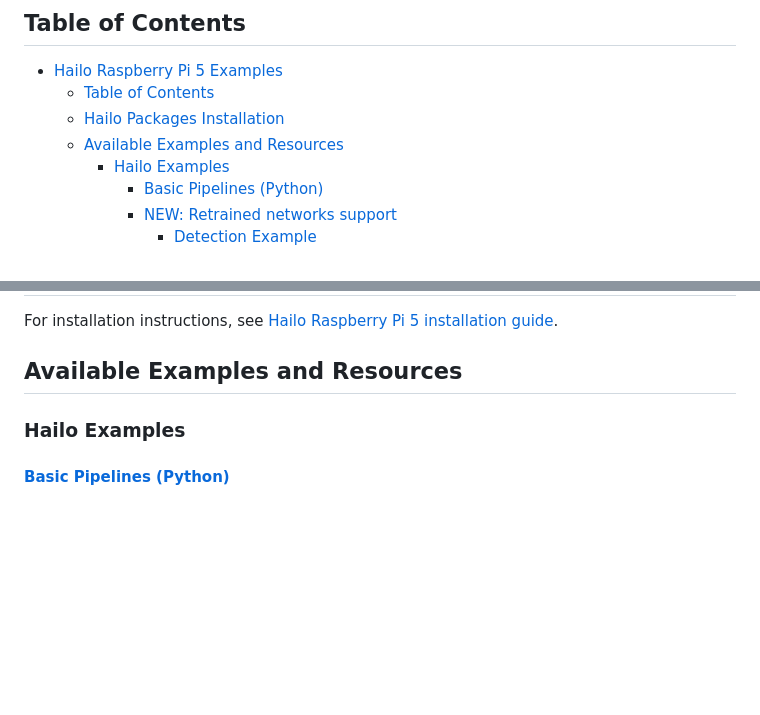
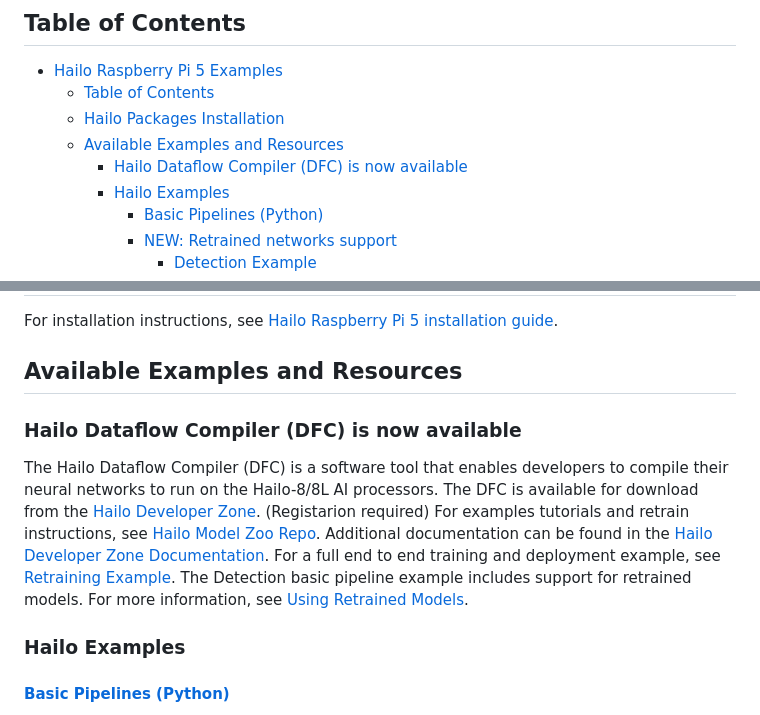
Before and after one commit to hailo-ai/hailo-rpi5-examples, a Markdown page: README.md, 2 parts joined by grey strips. Drawn GitHub-style; blank space fills up the shorter version.

Commit message:
added retraining instructions

```diff
--- a/README.md
+++ b/README.md
@@ -12,6 +12,7 @@ Check out [Hailo Official Website](https://hailo.ai/) and [Hailo Community Forum
   - [Table of Contents](#table-of-contents)
   - [Hailo Packages Installation](#hailo-packages-installation)
   - [Available Examples and Resources](#available-examples-and-resources)
+    - [Hailo Dataflow Compiler (DFC) is now available](#hailo-dataflow-compiler-dfc-is-now-available)
     - [Hailo Examples](#hailo-examples)
       - [Basic Pipelines (Python)](#basic-pipelines-python)
       - [NEW: Retrained networks support](#new-retrained-networks-support)
@@ -33,6 +34,14 @@ Check out [Hailo Official Website](https://hailo.ai/) and [Hailo Community Forum
 For installation instructions, see [Hailo Raspberry Pi 5 installation guide](doc/install-raspberry-pi5.md#how-to-set-up-raspberry-pi-5-and-hailo-8l).
 
 ## Available Examples and Resources
+
+### Hailo Dataflow Compiler (DFC) is now available
+The Hailo Dataflow Compiler (DFC) is a software tool that enables developers to compile their neural networks to run on the Hailo-8/8L AI processors. The DFC is available for download from the [Hailo Developer Zone](https://hailo.ai/developer-zone/software-downloads/). (Registarion required)
+For examples tutorials and retrain instructions, see [Hailo Model Zoo Repo](https://github.com/hailo-ai/hailo_model_zoo).
+Additional documentation can be found in the [Hailo Developer Zone Documentation](https://hailo.ai/developer-zone/documentation/).
+For a full end to end training and deployment example, see [Retraining Example](doc/Retraining-example.md).
+The Detection basic pipeline example includes support for retrained models. For more information, see [Using Retrained Models](doc/basic-pipelines.md#using-retrained-models).
+
 
 ### Hailo Examples
 
```
Also changed, not shown: other parts of README.md (+1 -0 lines), doc/Retraining-example.md (added, +64 -0 lines), doc/basic-pipelines.md (+1 -1 lines), doc/images/barcode-example.png (added), doc/images/final-epoch.png (added), doc/images/successful-compilation.png (added), doc/images/validate-model.png (added).
